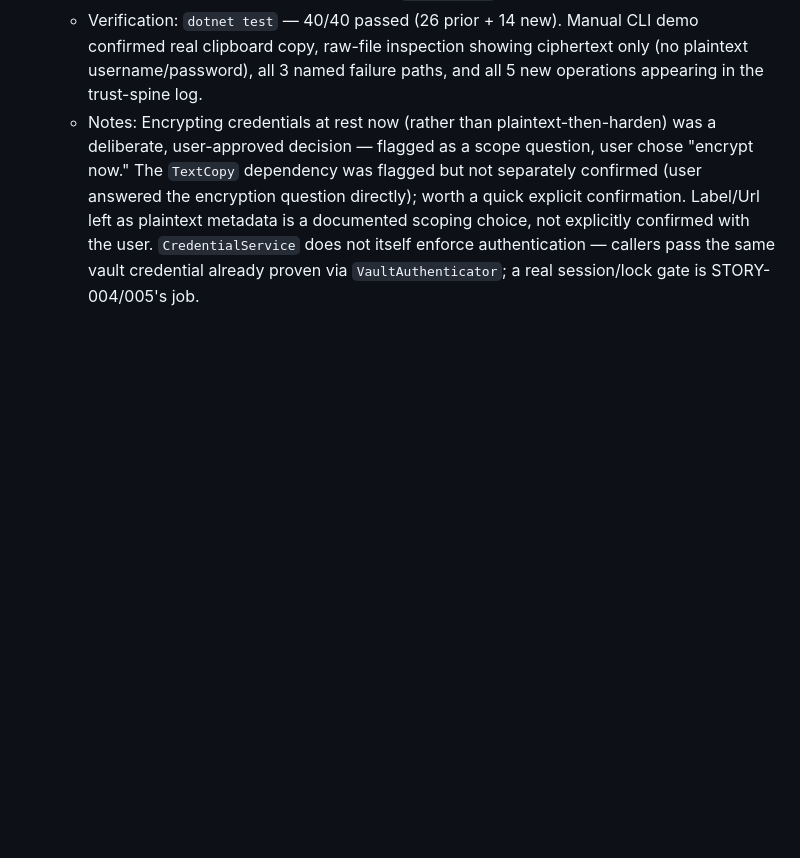
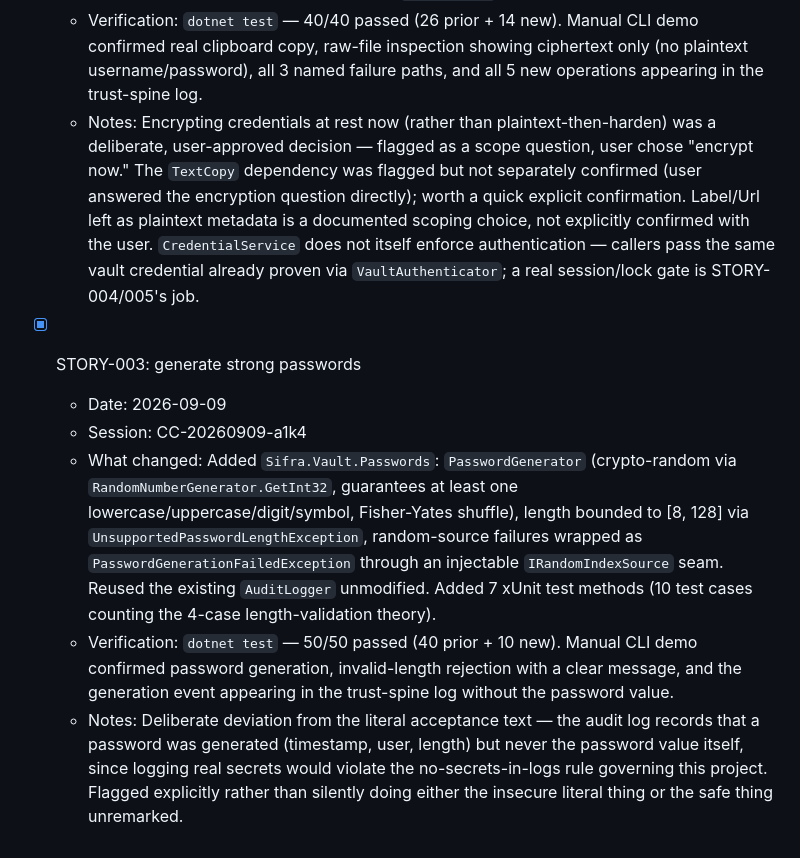
Before and after one commit to baidhani/Sifra, a Markdown page: PROGRESS.md, the part around the change. Rendered like a GitHub page; blank space fills up the shorter version.

Commit message:
STORY-003: update PROGRESS.md
Story: STORY-003

Co-Authored-By: Claude Sonnet 5 <noreply@anthropic.com>

```diff
--- a/PROGRESS.md
+++ b/PROGRESS.md
@@ -41,3 +41,10 @@
   - What changed: Added `Sifra.Vault.Crypto` (`VaultEncryptionService` — AES-256-GCM, key via PBKDF2 from the same vault credential STORY-013 uses but a separate persisted salt so the two derived outputs are cryptographically independent; `VaultEncryptionKeyStore` persists the salt exactly once, idempotently) and `Sifra.Vault.Credentials` (`Credential`/`CredentialStore` — username/password ciphertext at rest, label/url plaintext metadata; `CredentialService` for add/view/edit/delete/search/copy; `ICredentialClipboard` with a real `TextCopy`-based implementation — first external dependency in this repo — and a fake for tests). Reused the existing `AuditLogger` unmodified. Added 14 xUnit tests.
   - Verification: `dotnet test` — 40/40 passed (26 prior + 14 new). Manual CLI demo confirmed real clipboard copy, raw-file inspection showing ciphertext only (no plaintext username/password), all 3 named failure paths, and all 5 new operations appearing in the trust-spine log.
   - Notes: Encrypting credentials at rest now (rather than plaintext-then-harden) was a deliberate, user-approved decision — flagged as a scope question, user chose "encrypt now." The `TextCopy` dependency was flagged but not separately confirmed (user answered the encryption question directly); worth a quick explicit confirmation. Label/Url left as plaintext metadata is a documented scoping choice, not explicitly confirmed with the user. `CredentialService` does not itself enforce authentication — callers pass the same vault credential already proven via `VaultAuthenticator`; a real session/lock gate is STORY-004/005's job.
+
+- [x] STORY-003: generate strong passwords
+  - Date: 2026-09-09
+  - Session: CC-20260909-a1k4
+  - What changed: Added `Sifra.Vault.Passwords`: `PasswordGenerator` (crypto-random via `RandomNumberGenerator.GetInt32`, guarantees at least one lowercase/uppercase/digit/symbol, Fisher-Yates shuffle), length bounded to [8, 128] via `UnsupportedPasswordLengthException`, random-source failures wrapped as `PasswordGenerationFailedException` through an injectable `IRandomIndexSource` seam. Reused the existing `AuditLogger` unmodified. Added 7 xUnit test methods (10 test cases counting the 4-case length-validation theory).
+  - Verification: `dotnet test` — 50/50 passed (40 prior + 10 new). Manual CLI demo confirmed password generation, invalid-length rejection with a clear message, and the generation event appearing in the trust-spine log without the password value.
+  - Notes: Deliberate deviation from the literal acceptance text — the audit log records that a password was generated (timestamp, user, length) but never the password value itself, since logging real secrets would violate the no-secrets-in-logs rule governing this project. Flagged explicitly rather than silently doing either the insecure literal thing or the safe thing unremarked.
```
